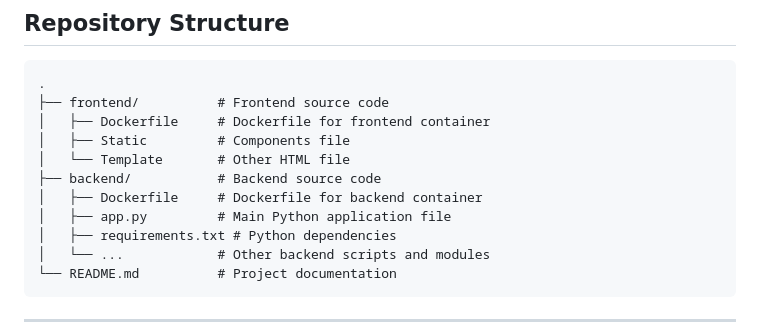
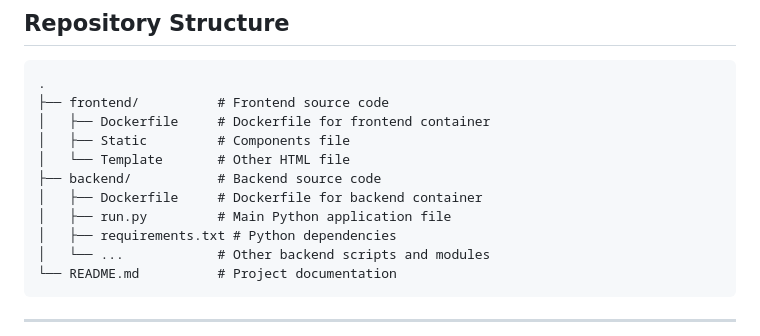
Before and after one commit to Chayawat-SIIT/Testflask, a Markdown page: README.md, the part around the change. Rendered like a GitHub page.

```diff
--- a/README.md
+++ b/README.md
@@ -14,7 +14,7 @@ Welcome to the **G-10 Cloud-Based Application Project** repository! This reposit
 │   └── Template       # Other HTML file
 ├── backend/           # Backend source code
 │   ├── Dockerfile     # Dockerfile for backend container
-│   ├── app.py         # Main Python application file
+│   ├── run.py         # Main Python application file
 │   ├── requirements.txt # Python dependencies
 │   └── ...            # Other backend scripts and modules
 └── README.md          # Project documentation
```
